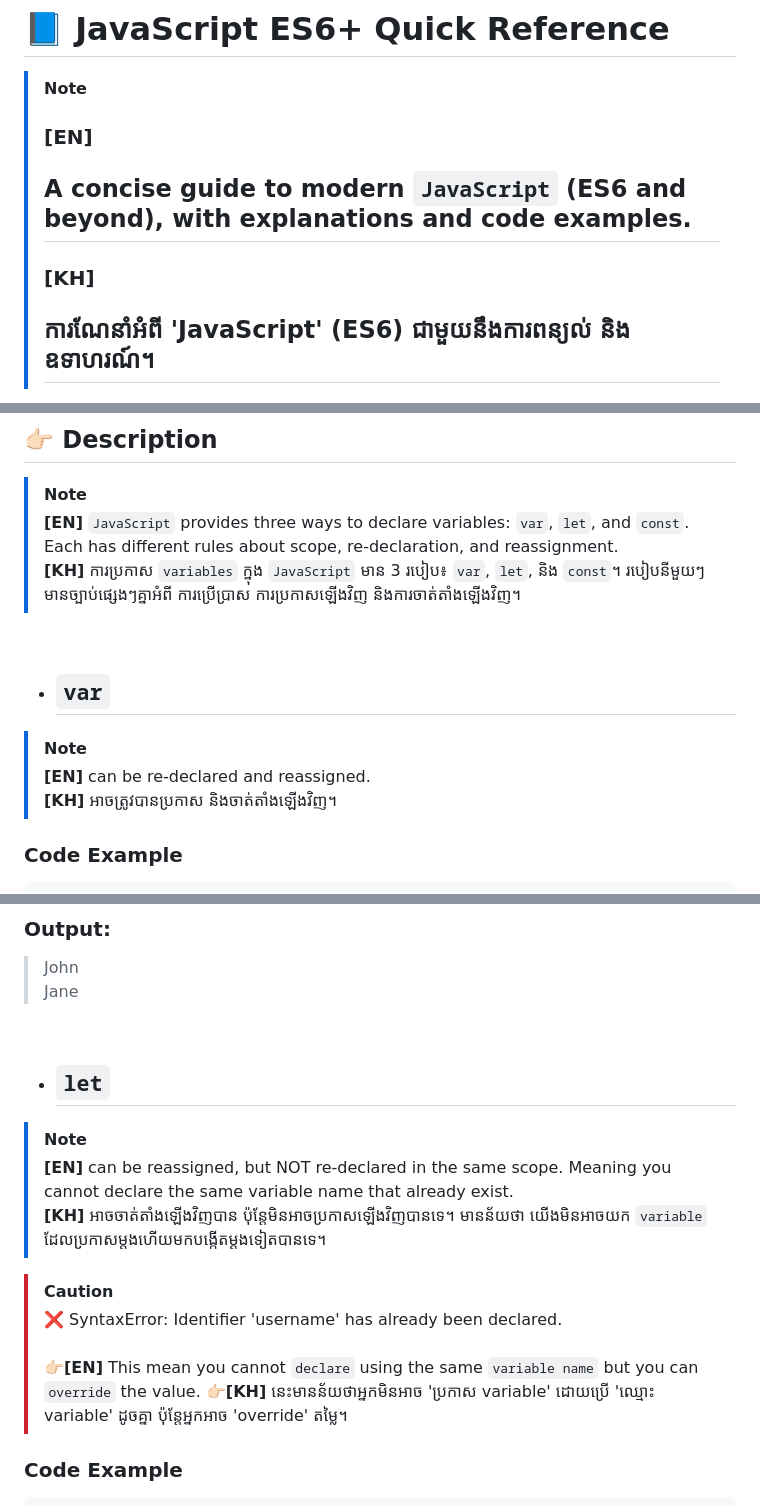
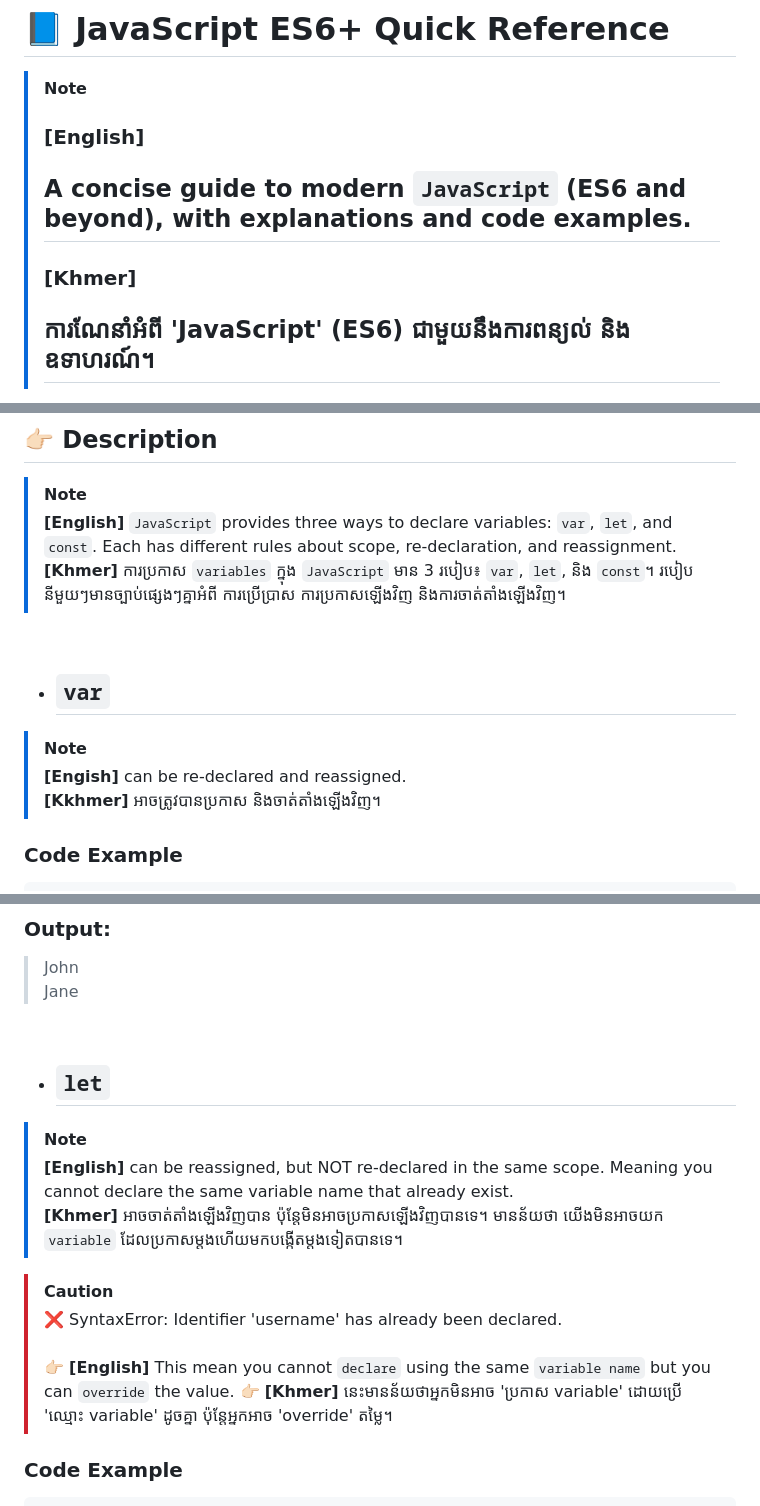
Before and after one commit to ChanVimean/ES6-For-React, a Markdown page: README.md, 3 parts joined by grey strips. Drawn GitHub-style.

```diff
--- a/README.md
+++ b/README.md
@@ -1,9 +1,9 @@
 # 📘 JavaScript ES6+ Quick Reference
 
 > [!Note]
-> ### **[EN]**</br>
+> ### **[English]**</br>
 > ## A concise guide to modern `JavaScript` (ES6 and beyond), with explanations and code examples.<br>
-> ### **[KH]**<br>
+> ### **[Khmer]**<br>
 > ## ការណែនាំអំពី 'JavaScript' (ES6) ជាមួយនឹងការពន្យល់ និងឧទាហរណ៍។
 
 ## 📃 Lesson Titles
@@ -26,8 +26,8 @@
 ## 👉🏻 Description
 
 > [!Note]
-> **[EN]** `JavaScript` provides three ways to declare variables: `var`, `let`, and `const`. Each has different rules about scope, re-declaration, and reassignment.<br>
-> **[KH]** ការប្រកាស `variables` ក្នុង `JavaScript` មាន 3 របៀប៖ `var`, `let`, និង `const`។ របៀបនីមួយៗមានច្បាប់ផ្សេងៗគ្នាអំពី ការប្រើប្រាស ការប្រកាសឡើងវិញ និងការចាត់តាំងឡើងវិញ។
+> **[English]** `JavaScript` provides three ways to declare variables: `var`, `let`, and `const`. Each has different rules about scope, re-declaration, and reassignment.<br>
+> **[Khmer]** ការប្រកាស `variables` ក្នុង `JavaScript` មាន 3 របៀប៖ `var`, `let`, និង `const`។ របៀបនីមួយៗមានច្បាប់ផ្សេងៗគ្នាអំពី ការប្រើប្រាស ការប្រកាសឡើងវិញ និងការចាត់តាំងឡើងវិញ។
 
 <br>
 
@@ -35,8 +35,8 @@
 - ## `var`
 
 >[!Note]
-> **[EN]** can be re-declared and reassigned.<br>
-> **[KH]** អាចត្រូវបានប្រកាស និងចាត់តាំងឡើងវិញ។
+> **[Engish]** can be re-declared and reassigned.<br>
+> **[Kkhmer]** អាចត្រូវបានប្រកាស និងចាត់តាំងឡើងវិញ។
 
 ### Code Example
 
@@ -57,13 +57,13 @@ console.log(name);
 - ## `let`
 
 > [!Note]
-> **[EN]** can be reassigned, but NOT re-declared in the same scope. Meaning you cannot declare the same variable name that already exist.<br>
-> **[KH]** អាចចាត់តាំងឡើងវិញបាន ប៉ុន្តែមិនអាចប្រកាសឡើងវិញបានទេ។ មានន័យថា យើងមិនអាចយក `variable` ដែលប្រកាសម្តងហើយមកបង្កើតម្តងទៀតបានទេ។
+> **[English]** can be reassigned, but NOT re-declared in the same scope. Meaning you cannot declare the same variable name that already exist.<br>
+> **[Khmer]** អាចចាត់តាំងឡើងវិញបាន ប៉ុន្តែមិនអាចប្រកាសឡើងវិញបានទេ។ មានន័យថា យើងមិនអាចយក `variable` ដែលប្រកាសម្តងហើយមកបង្កើតម្តងទៀតបានទេ។
 
 > [!Caution]
 > ❌ SyntaxError: Identifier 'username' has already been declared. <br><br>
-> 👉🏻**[EN]** This mean you cannot `declare` using the same `variable name` but you can `override` the value.
-> 👉🏻**[KH]** នេះមានន័យថាអ្នកមិនអាច 'ប្រកាស variable' ដោយប្រើ 'ឈ្មោះ variable' ដូចគ្នា ប៉ុន្តែអ្នកអាច 'override' តម្លៃ។
+> 👉🏻 **[English]** This mean you cannot `declare` using the same `variable name` but you can `override` the value.
+> 👉🏻 **[Khmer]** នេះមានន័យថាអ្នកមិនអាច 'ប្រកាស variable' ដោយប្រើ 'ឈ្មោះ variable' ដូចគ្នា ប៉ុន្តែអ្នកអាច 'override' តម្លៃ។
 
 ### Code Example
 
```
Also changed, not shown: other parts of README.md (+9 -2 lines).
